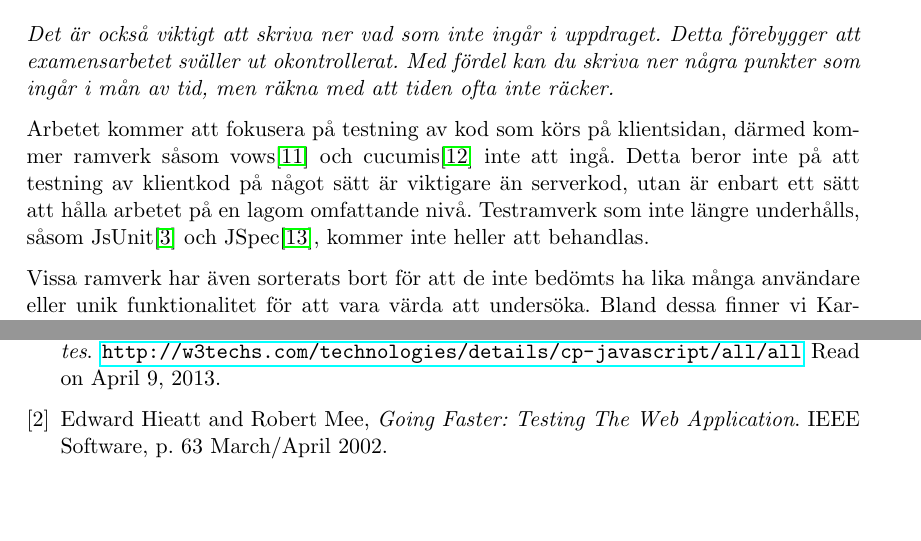
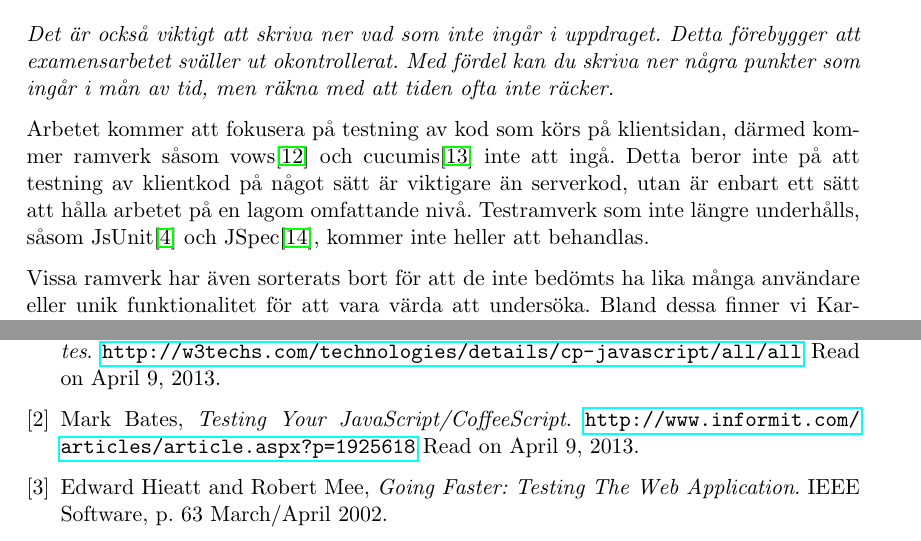
Before and after one commit to emilwall/exjobb, a LaTeX document (exjobbspec_emilwall.tex): two parts of pages 5 and 8 of 9, joined at a grey line, cut so that both start at the same text, the shorter picture padded with empty space. Compiled offline with pdfLaTeX.

Commit message:
Add reference to support statement that most don't test their Javascript

```diff
--- a/exjobbspec_emilwall.tex
+++ b/exjobbspec_emilwall.tex
@@ -221,6 +221,12 @@ Under arbetet kommer studenten att ha viss planerad ledighet, sammanlagt cirka 4
   \url{http://w3techs.com/technologies/details/cp-javascript/all/all}
   Read on April 9, 2013.
 
+\bibitem{TestingStatistics}
+  Mark Bates,
+  \emph{Testing Your JavaScript/CoffeeScript}.
+  \url{http://www.informit.com/articles/article.aspx?p=1925618}
+  Read on April 9, 2013.
+
 \bibitem{GoingFaster}
   Edward Hieatt and Robert Mee,
   \emph{Going Faster: Testing The Web Application}.
```
Also changed, not shown: exjobbspec_emilwall.tex (2 more changed lines).
